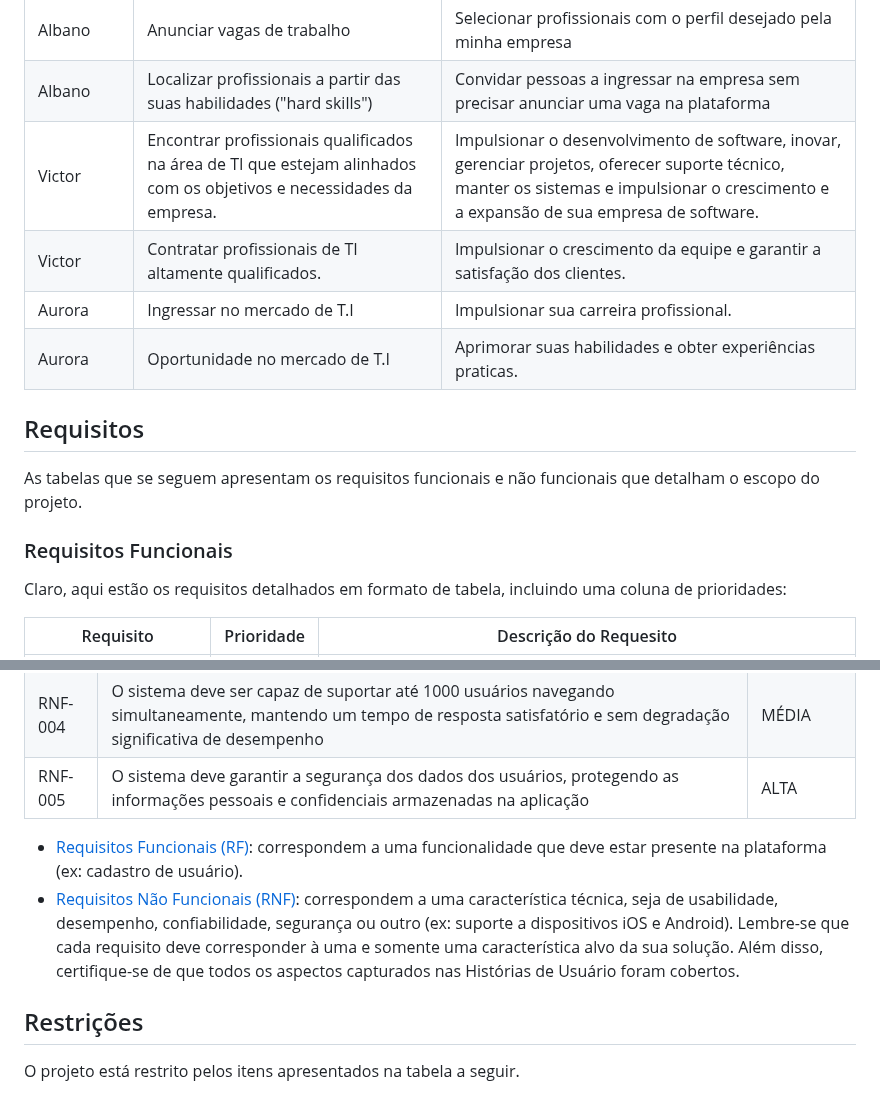
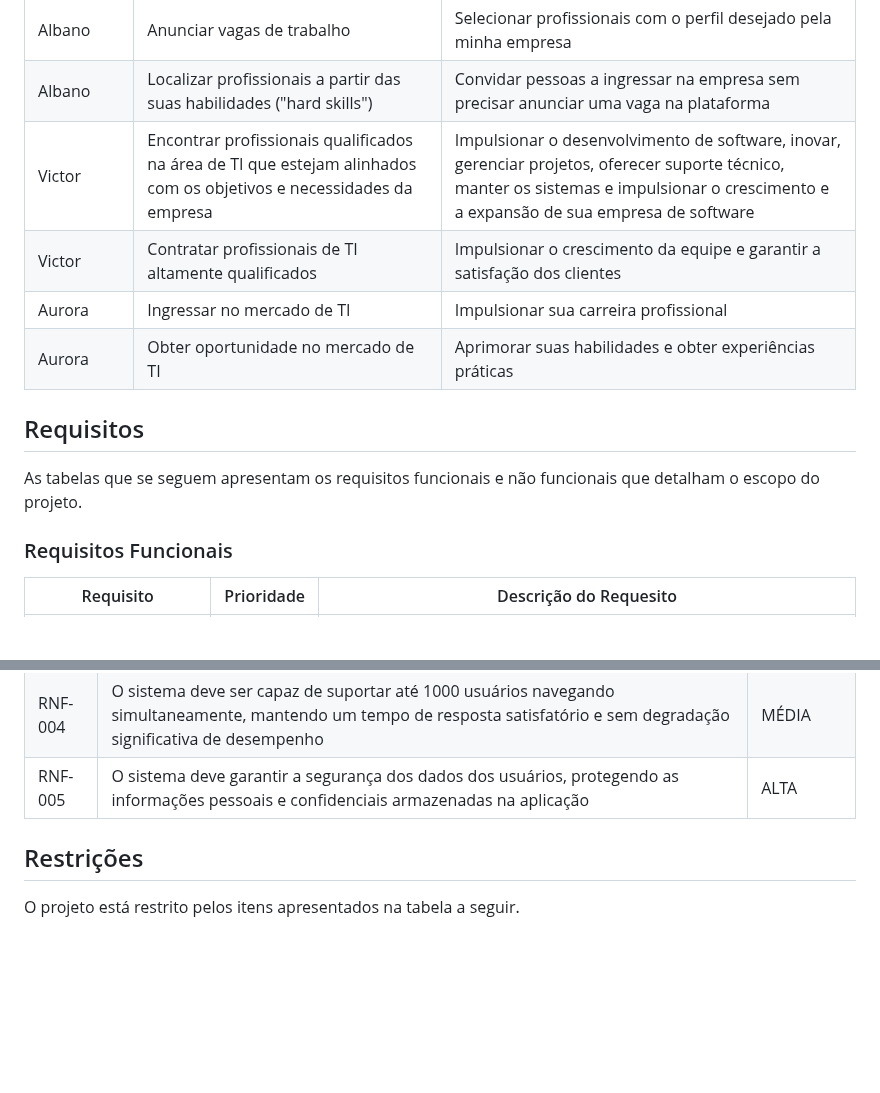
Before and after one commit to ICEI-PUC-Minas-PMV-ADS/pmv-ads-2023-2-e2-proj-int-t5-eixo_2_grupo_5, a Markdown page: docs/02-Especificação do Projeto.md, 2 parts joined by grey strips. Rendered like a GitHub page; blank space fills up the shorter version.

```diff
--- a/docs/02-Especificação do Projeto.md
+++ b/docs/02-Especificação do Projeto.md
@@ -59,18 +59,16 @@ Com base na análise das personas forma identificadas as seguintes histórias de
 |Teresa              | Descrever no meu perfil as minhas habilidades como desenvolvedora de software | Ser encontrada por empresas de TI |
 |Albano              | Anunciar vagas de trabalho | Selecionar profissionais com o perfil desejado pela minha empresa |
 |Albano              | Localizar profissionais a partir das suas habilidades ("hard skills") | Convidar pessoas a ingressar na empresa sem precisar anunciar uma vaga na plataforma |
-|Victor                | Encontrar profissionais qualificados na área de TI que estejam alinhados com os objetivos e necessidades da empresa. | Impulsionar o desenvolvimento de software, inovar, gerenciar projetos, oferecer suporte técnico, manter os sistemas e impulsionar o crescimento e a expansão de sua empresa de software. |
-|Victor                | Contratar profissionais de TI altamente qualificados. |  Impulsionar o crescimento da equipe e garantir a satisfação dos clientes. |
-|Aurora              | Ingressar no mercado de T.I | Impulsionar sua carreira profissional. |
-|Aurora              | Oportunidade no mercado de T.I | Aprimorar suas habilidades e obter experiências praticas. |
+|Victor                | Encontrar profissionais qualificados na área de TI que estejam alinhados com os objetivos e necessidades da empresa | Impulsionar o desenvolvimento de software, inovar, gerenciar projetos, oferecer suporte técnico, manter os sistemas e impulsionar o crescimento e a expansão de sua empresa de software |
+|Victor                | Contratar profissionais de TI altamente qualificados |  Impulsionar o crescimento da equipe e garantir a satisfação dos clientes |
+|Aurora              | Ingressar no mercado de TI | Impulsionar sua carreira profissional |
+|Aurora              | Obter oportunidade no mercado de TI | Aprimorar suas habilidades e obter experiências práticas |
 
 ## Requisitos
 
 As tabelas que se seguem apresentam os requisitos funcionais e não funcionais que detalham o escopo do projeto.
 
 ### Requisitos Funcionais
-
-Claro, aqui estão os requisitos detalhados em formato de tabela, incluindo uma coluna de prioridades:
 
 | Requisito | Prioridade | Descrição do Requesito |
 |---|---|---|
@@ -100,19 +94,6 @@ Claro, aqui estão os requisitos detalhados em formato de tabela, incluindo uma
 |RNF-003| O sistema deve manter o tempo máximo de resposta para qualquer interação do usuário na aplicação abaixo de 15 segundos | MÉDIA |
 |RNF-004| O sistema deve ser capaz de suportar até 1000 usuários navegando simultaneamente, mantendo um tempo de resposta satisfatório e sem degradação significativa de desempenho | MÉDIA |
 |RNF-005| O sistema deve garantir a segurança dos dados dos usuários, protegendo as informações pessoais e confidenciais armazenadas na aplicação | ALTA |
-
-- [Requisitos Funcionais
- (RF)](https://pt.wikipedia.org/wiki/Requisito_funcional):
- correspondem a uma funcionalidade que deve estar presente na
-  plataforma (ex: cadastro de usuário).
-- [Requisitos Não Funcionais
-  (RNF)](https://pt.wikipedia.org/wiki/Requisito_n%C3%A3o_funcional):
-  correspondem a uma característica técnica, seja de usabilidade,
-  desempenho, confiabilidade, segurança ou outro (ex: suporte a
-  dispositivos iOS e Android).
-Lembre-se que cada requisito deve corresponder à uma e somente uma
-característica alvo da sua solução. Além disso, certifique-se de que
-todos os aspectos capturados nas Histórias de Usuário foram cobertos.
 
 ## Restrições
 
```
Also changed, not shown: other parts of docs/02-Especificação do Projeto.md (+0 -7 lines).
